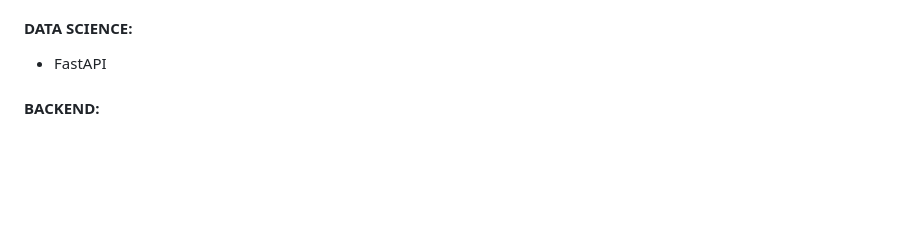
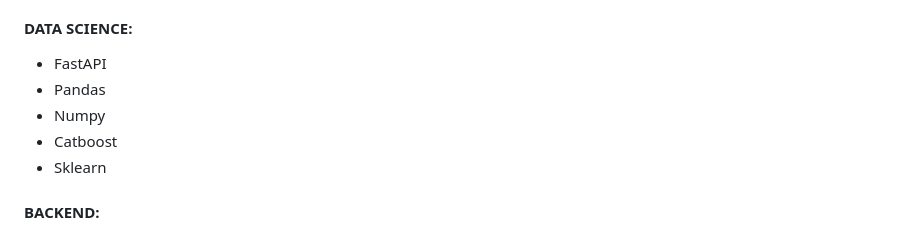
Before and after one commit to AlexandrSharganov/ya-pack-solution, a Markdown page: README.md, the part around the change. GitHub-like rendering; blank space fills up the shorter version.

Commit message:
change readme add science tech

```diff
--- a/README.md
+++ b/README.md
@@ -120,6 +120,10 @@ npm start
 - Адаптирован под разрешения от 1280px до 1920px.
 #### DATA SCIENCE:
 - FastAPI
+- Pandas
+- Numpy
+- Catboost
+- Sklearn
 #### BACKEND:
 - django
 - djangorestframework
```
